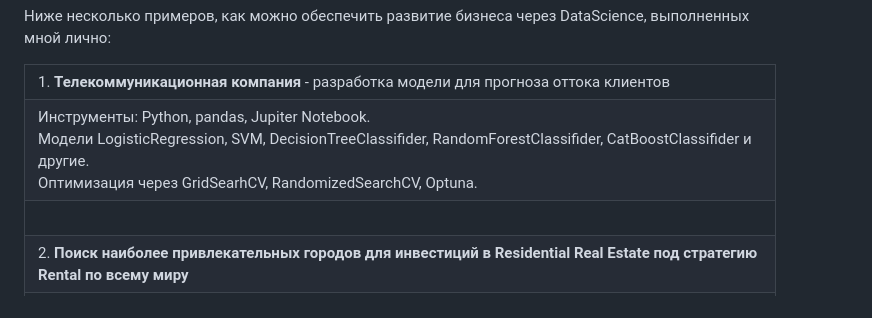
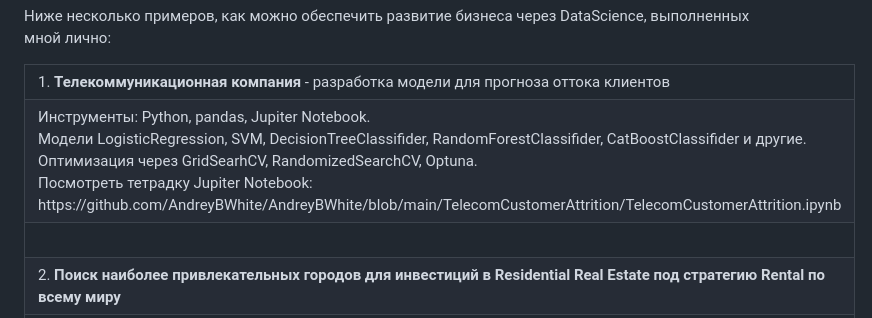
Before and after one commit to AndreyBWhite/AndreyBWhite, a Markdown page: README.md, the part around the change. Rendered like a GitHub page.

Commit message:
Chande Readme.md
Add link for Telecom project

```diff
--- a/README.md
+++ b/README.md
@@ -7,7 +7,7 @@
 
 <table>
 <tr><td>1. <b>Телекоммуникационная компания</b> - разработка модели для прогноза оттока клиентов</td></tr>
-<tr><td>Инструменты: Python, pandas, Jupiter Notebook.<br>Модели LogisticRegression, SVM, DecisionTreeClassifider, RandomForestClassifider, CatBoostClassifider и другие.<br>Оптимизация через GridSearhCV, RandomizedSearchCV, Optuna.</td></tr>
+<tr><td>Инструменты: Python, pandas, Jupiter Notebook.<br>Модели LogisticRegression, SVM, DecisionTreeClassifider, RandomForestClassifider, CatBoostClassifider и другие.<br>Оптимизация через GridSearhCV, RandomizedSearchCV, Optuna.<br>Посмотреть тетрадку Jupiter Notebook: https://github.com/AndreyBWhite/AndreyBWhite/blob/main/TelecomCustomerAttrition/TelecomCustomerAttrition.ipynb</td></tr>
 <tr><td>&nbsp;</td></tr>
 <tr><td>2. <b>Поиск наиболее привлекательных городов для инвестиций в Residential Real Estate под стратегию Rental по всему миру</b></td></tr>
 <tr><td>Инструменты: Python, pandas, OpenStreetMap.<br>Агрегация и нормализация справочников. Работа с источниками из Numbeo, ISO, мировых данных по городам и публикация нормализованных данных через Folio, GeoJSON.<br>Посмотреть: https://AndreyBWhite.github.io/AndreyBWhite/GRY_2024_worldmap.html </td></tr>
```
